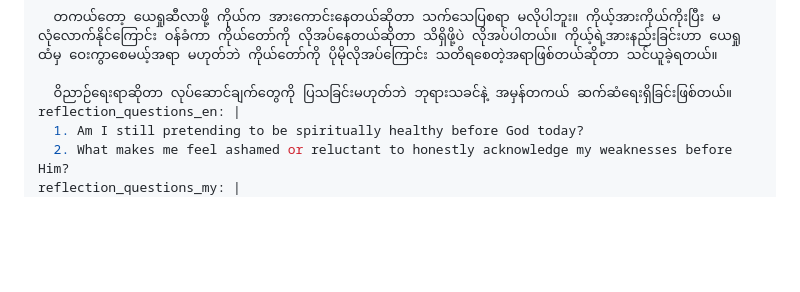
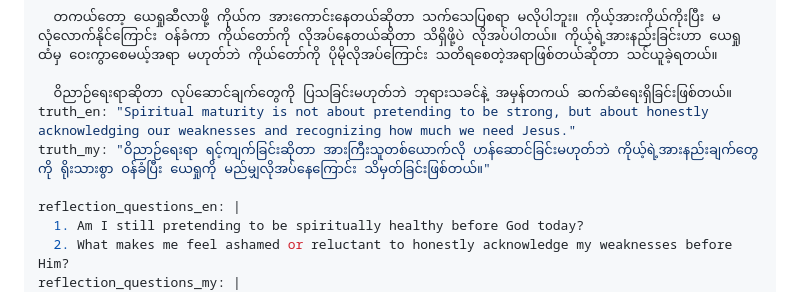
Before and after one commit to newthingmakers-cmyk/new-thing-makers-ministry, a Markdown page: devotionals/day-003-what-we-truly-need.md, the part around the change. Rendered like a GitHub page; blank space fills up the shorter version.

Commit message:
Add Day 003 main truth

```diff
--- a/devotionals/day-003-what-we-truly-need.md
+++ b/devotionals/day-003-what-we-truly-need.md
@@ -25,6 +25,9 @@ reflection_my: |
   တကယ်တော့ ယေရှုဆီလာဖို့ ကိုယ်က အားကောင်းနေတယ်ဆိုတာ သက်သေပြစရာ မလိုပါဘူး။ ကိုယ့်အားကိုယ်ကိုးပြီး မလုံလောက်နိုင်ကြောင်း ဝန်ခံကာ ကိုယ်တော်ကို လိုအပ်နေတယ်ဆိုတာ သိရှိဖို့ပဲ လိုအပ်ပါတယ်။ ကိုယ့်ရဲ့အားနည်းခြင်းဟာ ယေရှုထံမှ ဝေးကွာစေမယ့်အရာ မဟုတ်ဘဲ ကိုယ်တော်ကို ပိုမိုလိုအပ်ကြောင်း သတိရစေတဲ့အရာဖြစ်တယ်ဆိုတာ သင်ယူခဲ့ရတယ်။
 
   ဝိညာဉ်ရေးရာဆိုတာ လုပ်ဆောင်ချက်တွေကို ပြသခြင်းမဟုတ်ဘဲ ဘုရားသခင်နဲ့ အမှန်တကယ် ဆက်ဆံရေးရှိခြင်းဖြစ်တယ်။
+truth_en: "Spiritual maturity is not about pretending to be strong, but about honestly acknowledging our weaknesses and recognizing how much we need Jesus."
+truth_my: "ဝိညာဉ်ရေးရာ ရင့်ကျက်ခြင်းဆိုတာ အားကြီးသူတစ်ယောက်လို ဟန်ဆောင်ခြင်းမဟုတ်ဘဲ ကိုယ့်ရဲ့အားနည်းချက်တွေကို ရိုးသားစွာ ဝန်ခံပြီး ယေရှုကို မည်မျှလိုအပ်နေကြောင်း သိမှတ်ခြင်းဖြစ်တယ်။"
+
 reflection_questions_en: |
   1. Am I still pretending to be spiritually healthy before God today?
   2. What makes me feel ashamed or reluctant to honestly acknowledge my weaknesses before Him?
```
